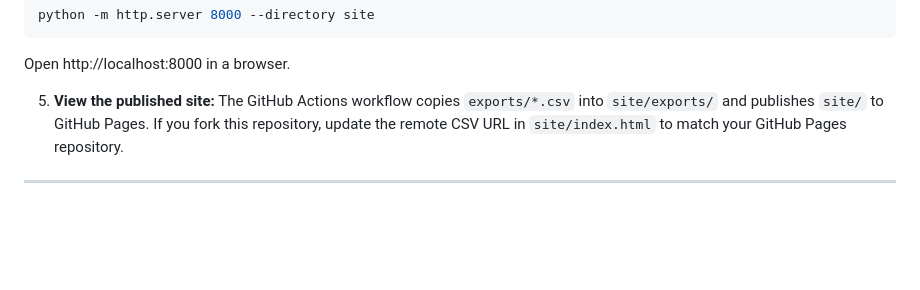
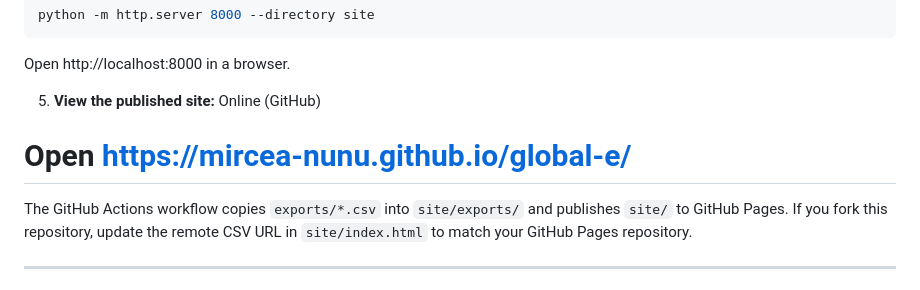
Before and after one commit to mircea-nunu/global-e, a Markdown page: README.md, the part around the change. Rendered like a GitHub page; blank space fills up the shorter version.

Commit message:
restored online link

```diff
--- a/README.md
+++ b/README.md
@@ -304,6 +304,9 @@ python -m http.server 8000 --directory site
 Open http://localhost:8000 in a browser.
 
 5. **View the published site:**
+Online (GitHub)
+# Open https://mircea-nunu.github.io/global-e/
+
 The GitHub Actions workflow copies `exports/*.csv` into `site/exports/` and publishes `site/` to GitHub Pages. If you fork this repository, update the remote CSV URL in `site/index.html` to match your GitHub Pages repository.
 
 ---
```
